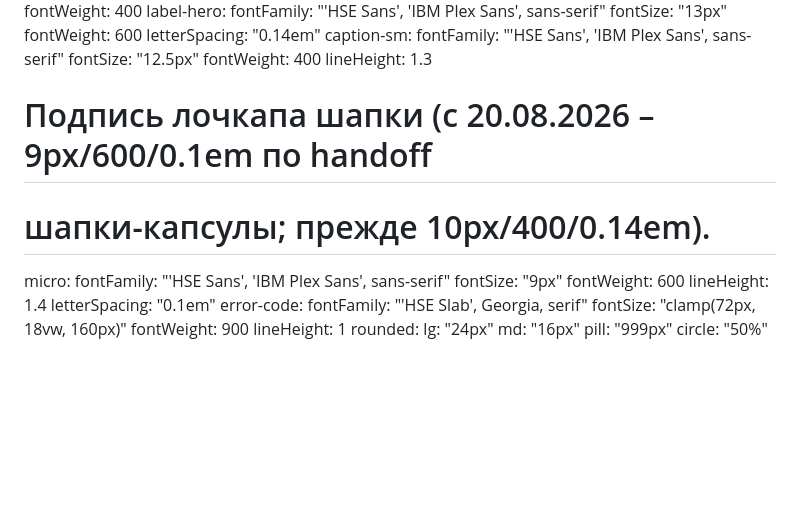
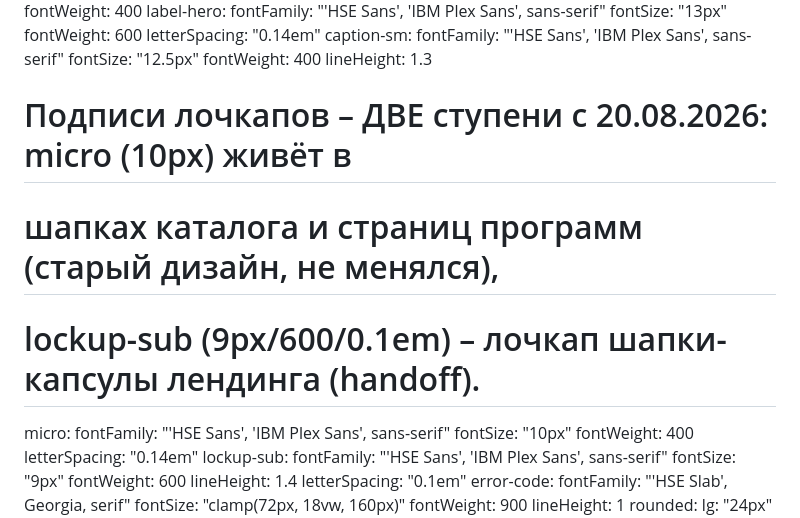
Before and after one commit to SergeyBuzanov/dpo-pravo-hse, a Markdown page: DESIGN.md, the part around the change. Drawn GitHub-style; blank space fills up the shorter version.

Commit message:
docs(design): вернул ступень micro 10px – подписи лочкапов каталога и страниц программ
Рефреш 20.08 сузил токен micro до 9px новой капсулы и осиротил
легитимные 10px в шапках каталога и страниц программ (их дизайн не
менялся). Теперь ступени две: micro 10px (старые шапки) и lockup-sub
9px (лочкап шапки-капсулы лендинга).

Co-Authored-By: Claude Fable 5 <noreply@anthropic.com>
Claude-Session: https://claude.ai/code/session_012o2tgLGqg6u9EAXf7iD9y4

```diff
--- a/DESIGN.md
+++ b/DESIGN.md
@@ -191,9 +191,15 @@ typography:
     fontSize: "12.5px"
     fontWeight: 400
     lineHeight: 1.3
-  # Подпись лочкапа шапки (с 20.08.2026 – 9px/600/0.1em по handoff
-  # шапки-капсулы; прежде 10px/400/0.14em).
+  # Подписи лочкапов – ДВЕ ступени с 20.08.2026: micro (10px) живёт в
+  # шапках каталога и страниц программ (старый дизайн, не менялся),
+  # lockup-sub (9px/600/0.1em) – лочкап шапки-капсулы лендинга (handoff).
   micro:
+    fontFamily: "'HSE Sans', 'IBM Plex Sans', sans-serif"
+    fontSize: "10px"
+    fontWeight: 400
+    letterSpacing: "0.14em"
+  lockup-sub:
     fontFamily: "'HSE Sans', 'IBM Plex Sans', sans-serif"
     fontSize: "9px"
     fontWeight: 600
```
